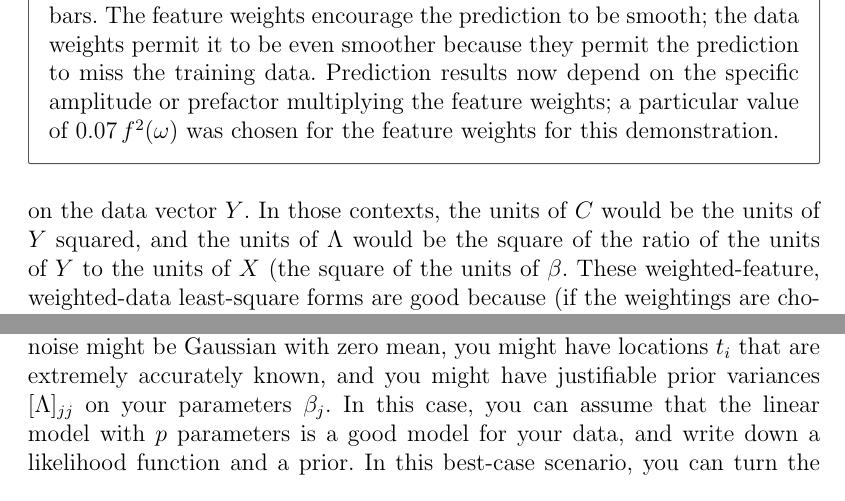
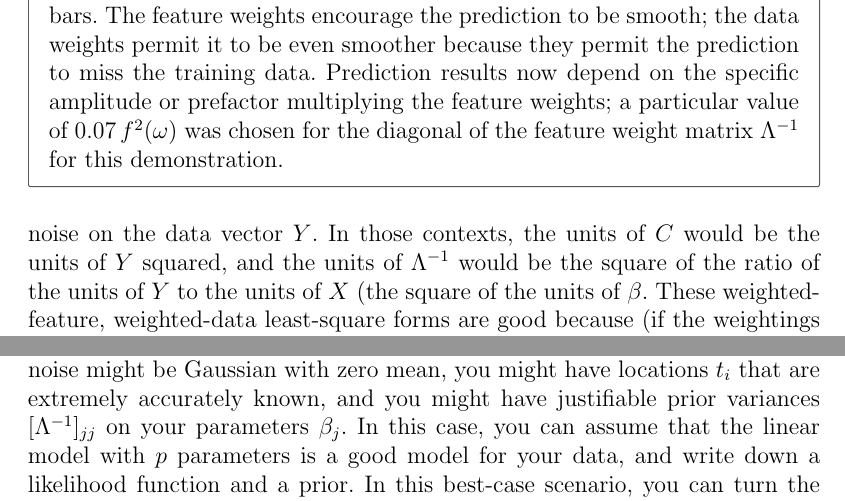
Before and after one commit to davidwhogg/FlexibleLinearModels, a LaTeX document (paper/main.tex): two parts of pages 13 and 20 of 26, joined at a grey line, cut so that both start at the same text. Compiled offline with pdfLaTeX.

Commit message:
Updates from Overleaf

```diff
--- a/paper/main.tex
+++ b/paper/main.tex
@@ -429,13 +429,13 @@ When you put these all together, the feature-weighted, data-weighted least squar
     \hat{Y} &= X_\ast\,\Lambda^{-1}\,X^\top\,(X\,\Lambda^{-1}\,X^\top + C)^{-1}\,Y
     ~.
 \end{align}
-We discuss the equivalence of these below in \appendixname~\ref{app:math}. These expressions appear in Bayesian-inference contexts (see, for example \citealt{products}) when $\Lambda$ is the variance of the prior on the parameter vector $\beta$ and $C$ is the variance of the noise on the data vector $Y$. In those contexts, the units of $C$ would be the units of $Y$ squared, and the units of $\Lambda$ would be the square of the ratio of the units of $Y$ to the units of $X$ (the square of the units of $\beta$. These weighted-feature, weighted-data least-square forms are good because (if the weightings are chosen appropriately) they lead to smooth solutions that are not required to pass precisely through every data point. This is appropriate in common, real situations in which data are noisy and the world is smooth. Which form you choose, between \eqref{eq:LambdaC1} and \eqref{eq:LambdaC2}, depends on a few things, but primarily $p/n$. If $p<n$ it's both faster and more stable to use \eqref{eq:LambdaC1}; if $p>n$ it's faster and more stable to use \eqref{eq:LambdaC2}. We show a toy example of a fit with both feature weights $\Lambda^{-1}$ and data weights $C^{-1}$ in \figurename~\ref{fig:fwwls}.
+We discuss the equivalence of these below in \appendixname~\ref{app:math}. These expressions appear in Bayesian-inference contexts (see, for example \citealt{products}) when $\Lambda^{-1}$ is the variance of the prior on the parameter vector $\beta$ and $C$ is the variance of the noise on the data vector $Y$. In those contexts, the units of $C$ would be the units of $Y$ squared, and the units of $\Lambda^{-1}$ would be the square of the ratio of the units of $Y$ to the units of $X$ (the square of the units of $\beta$. These weighted-feature, weighted-data least-square forms are good because (if the weightings are chosen appropriately) they lead to smooth solutions that are not required to pass precisely through every data point. This is appropriate in common, real situations in which data are noisy and the world is smooth. Which form you choose, between \eqref{eq:LambdaC1} and \eqref{eq:LambdaC2}, depends on a few things, but primarily $p/n$. If $p<n$ it's both faster and more stable to use \eqref{eq:LambdaC1}; if $p>n$ it's faster and more stable to use \eqref{eq:LambdaC2}. We show a toy example of a fit with both feature weights $\Lambda^{-1}$ and data weights $C^{-1}$ in \figurename~\ref{fig:fwwls}.
 \begin{figure}[t]
     \begin{mdframed}
     \includegraphics[width=\figurewidth]{paper/weighted-WLS.pdf}
     \caption{Comparison of the feature-weighted OLS shown in \figurename~\ref{fig:fwols} to the same but also including data weights $C^{-1}$, as in equations \eqref{eq:LambdaC1} and \eqref{eq:LambdaC2}.
     Similarly to \figurename~\ref{fig:wls}, the data weights on the diagonal of $C^{-1}$ are the inverses of the squares of the uncertainties shown as vertical error bars. The feature weights encourage the prediction to be smooth; the data weights permit it to be even smoother because they permit the prediction to miss the training data.
-    Prediction results now depend on the specific amplitude or prefactor multiplying the feature weights; a particular value of $0.07\,f^2(\omega)$ was chosen for the feature weights for this demonstration.}
+    Prediction results now depend on the specific amplitude or prefactor multiplying the feature weights; a particular value of $0.07\,f^2(\omega)$ was chosen for the diagonal of the feature weight matrix $\Lambda^{-1}$ for this demonstration.}
     \label{fig:fwwls}
     \end{mdframed}
 \end{figure}
@@ -610,7 +610,7 @@ These four different sources of uncertainty propagate differently and are differ
 In particular it turns out that the easiest sources of uncertainty to understand and propagate are those coming from (1)~the noise in the $y_i$ and (2)~the number $n$ and locations $t_i$ of the data.
 The uncertainties coming from (3)~uncertainties in the locations $t_i$, and (4)~model choices, are both much harder to model and propagate.
 
-In the best-case scenario, you might have accurate estimates of the variances $[C]_{ii} = \sigma_i^2$ of the noise contributions affecting your training data values $y_i$, the noise might be Gaussian with zero mean, you might have locations $t_i$ that are extremely accurately known, and you might have justifiable prior variances $[\Lambda]_{jj}$ on your parameters $\beta_j$.
+In the best-case scenario, you might have accurate estimates of the variances $[C]_{ii} = \sigma_i^2$ of the noise contributions affecting your training data values $y_i$, the noise might be Gaussian with zero mean, you might have locations $t_i$ that are extremely accurately known, and you might have justifiable prior variances $[\Lambda^{-1}]_{jj}$ on your parameters $\beta_j$.
 In this case, you can assume that the linear model with $p$ parameters is a good model for your data, and write down a likelihood function and a prior.
 In this best-case scenario, you can turn the Bayesian crank and deliver a posterior density for the predicted values $Y_\ast$ at the test locations $t_\ast$.
 The second derivative of the ln of the posterior density can then be processed into a standard error on the predictions $\hat{Y}_\ast$ (or you can deliver full posterior densities somehow).
```
Also changed, not shown: paper/main.tex (6 more changed lines).
